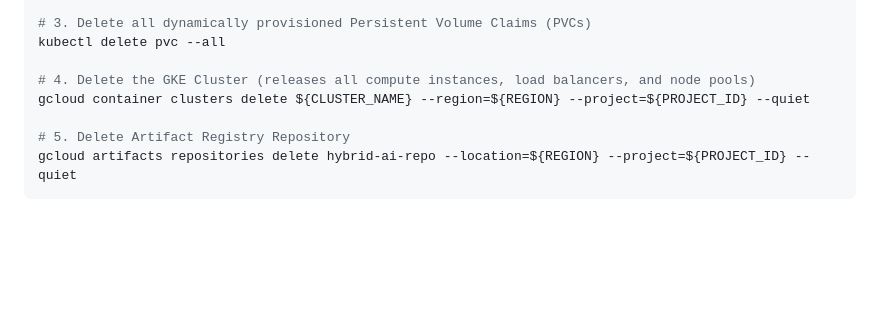
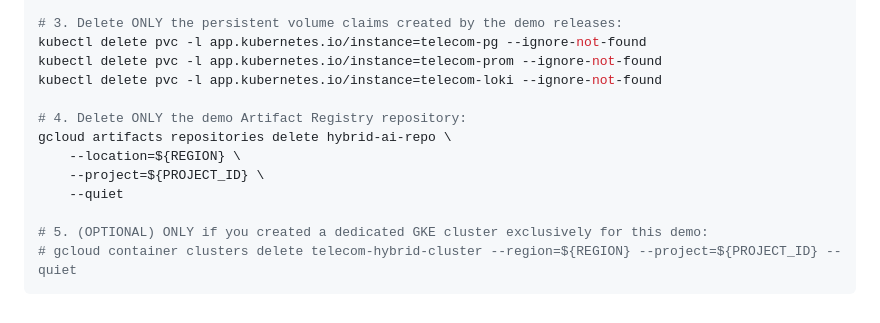
Before and after one commit to pradeesi/HybridAI, a Markdown page: README.md, the part around one of its changes. GitHub-like rendering; blank space fills up the shorter version.

````diff
--- a/README.md
+++ b/README.md
@@ -585,12 +601,17 @@ helm uninstall telecom-pg 2>/dev/null || true
 helm uninstall telecom-prom 2>/dev/null || true
 helm uninstall telecom-loki 2>/dev/null || true
 
-# 3. Delete all dynamically provisioned Persistent Volume Claims (PVCs)
-kubectl delete pvc --all
+# 3. Delete ONLY the persistent volume claims created by the demo releases:
+kubectl delete pvc -l app.kubernetes.io/instance=telecom-pg --ignore-not-found
+kubectl delete pvc -l app.kubernetes.io/instance=telecom-prom --ignore-not-found
+kubectl delete pvc -l app.kubernetes.io/instance=telecom-loki --ignore-not-found
 
-# 4. Delete the GKE Cluster (releases all compute instances, load balancers, and node pools)
-gcloud container clusters delete ${CLUSTER_NAME} --region=${REGION} --project=${PROJECT_ID} --quiet
+# 4. Delete ONLY the demo Artifact Registry repository:
+gcloud artifacts repositories delete hybrid-ai-repo \
+    --location=${REGION} \
+    --project=${PROJECT_ID} \
+    --quiet
 
-# 5. Delete Artifact Registry Repository
-gcloud artifacts repositories delete hybrid-ai-repo --location=${REGION} --project=${PROJECT_ID} --quiet
+# 5. (OPTIONAL) ONLY if you created a dedicated GKE cluster exclusively for this demo:
+# gcloud container clusters delete telecom-hybrid-cluster --region=${REGION} --project=${PROJECT_ID} --quiet
 ```
````
Also changed, not shown: other parts of README.md (+50 -34 lines).
